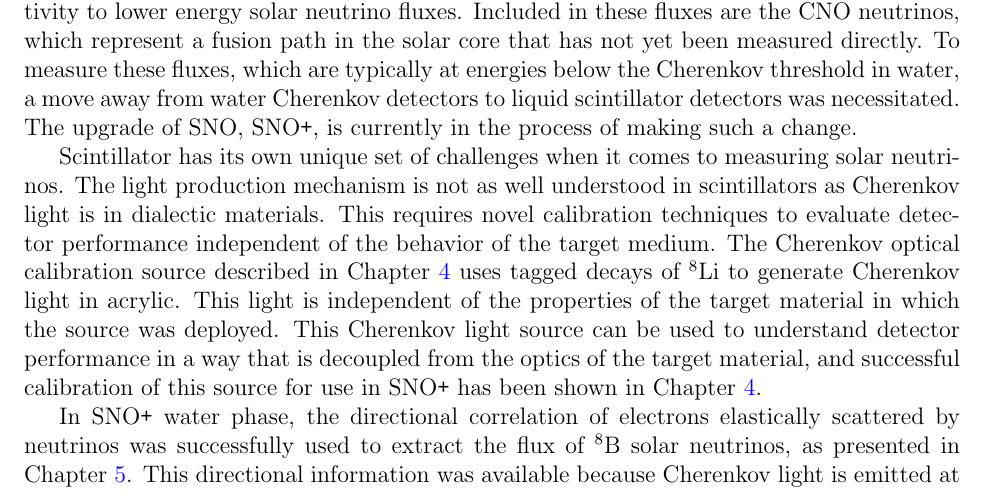
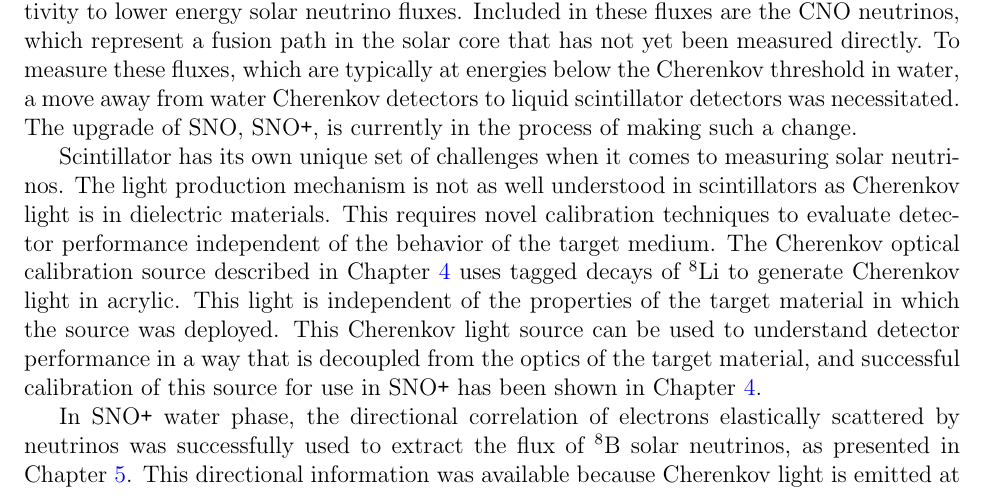
Before and after one commit to BenLand100/thesis, a LaTeX thesis (thesis.tex, which reads conclusions.tex): part of page 161 of 183, cut so that both start at the same text. Compiled offline with pdfLaTeX.

Commit message:
Fix misspelled word, oof.

```diff
--- a/conclusions.tex
+++ b/conclusions.tex
@@ -13,7 +13,7 @@ To measure these fluxes, which are typically at energies below the Cherenkov thr
 The upgrade of SNO, {\snop}, is currently in the process of making such a change.
 
 Scintillator has its own unique set of challenges when it comes to measuring solar neutrinos.
-The light production mechanism is not as well understood in scintillators as Cherenkov light is in dialectic materials.
+The light production mechanism is not as well understood in scintillators as Cherenkov light is in dielectric materials.
 This requires novel calibration techniques to evaluate detector performance independent of the behavior of the target medium.
 The Cherenkov optical calibration source described in \Cref{ch:chsrc} uses tagged decays of \Li to generate Cherenkov light in acrylic.
 This light is independent of the properties of the target material in which the source was deployed.
```
